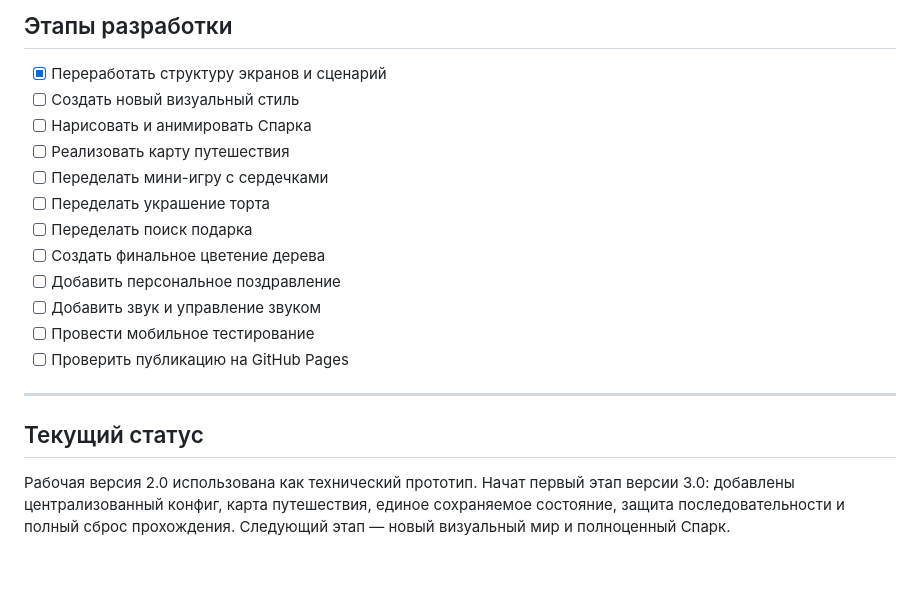
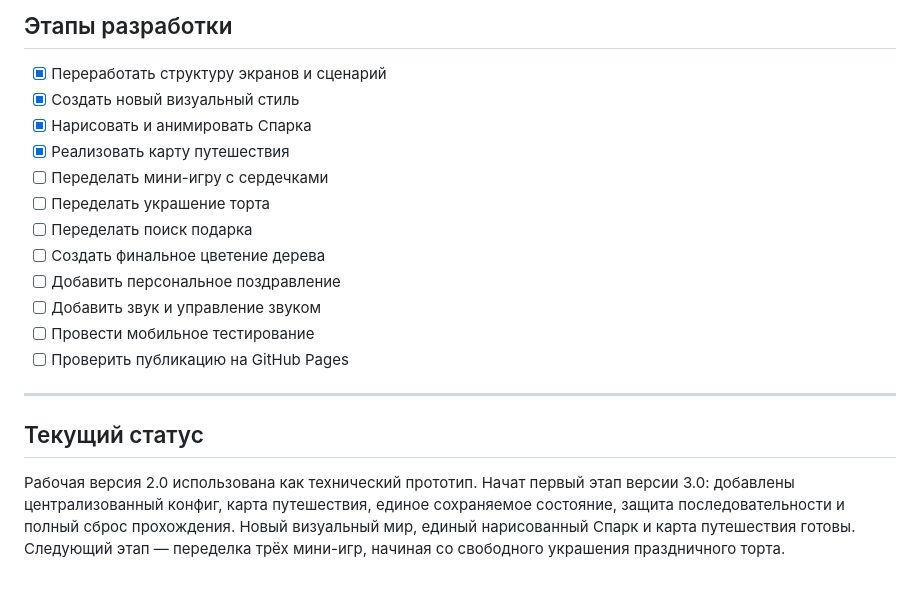
Before and after one commit to Kadthicu/Dragon-gift, a Markdown page: PROJECT_PLAN.md, the part around the change. GitHub-like rendering.

Commit message:
Mark visual world and Spark stages complete

```diff
--- a/PROJECT_PLAN.md
+++ b/PROJECT_PLAN.md
@@ -191,9 +191,9 @@
 ## Этапы разработки
 
 - [x] Переработать структуру экранов и сценарий
-- [ ] Создать новый визуальный стиль
-- [ ] Нарисовать и анимировать Спарка
-- [ ] Реализовать карту путешествия
+- [x] Создать новый визуальный стиль
+- [x] Нарисовать и анимировать Спарка
+- [x] Реализовать карту путешествия
 - [ ] Переделать мини-игру с сердечками
 - [ ] Переделать украшение торта
 - [ ] Переделать поиск подарка
@@ -207,4 +207,4 @@
 
 ## Текущий статус
 
-Рабочая версия 2.0 использована как технический прототип. Начат первый этап версии 3.0: добавлены централизованный конфиг, карта путешествия, единое сохраняемое состояние, защита последовательности и полный сброс прохождения. Следующий этап — новый визуальный мир и полноценный Спарк.
+Рабочая версия 2.0 использована как технический прототип. Начат первый этап версии 3.0: добавлены централизованный конфиг, карта путешествия, единое сохраняемое состояние, защита последовательности и полный сброс прохождения. Новый визуальный мир, единый нарисованный Спарк и карта путешествия готовы. Следующий этап — переделка трёх мини-игр, начиная со свободного украшения праздничного торта.
```
